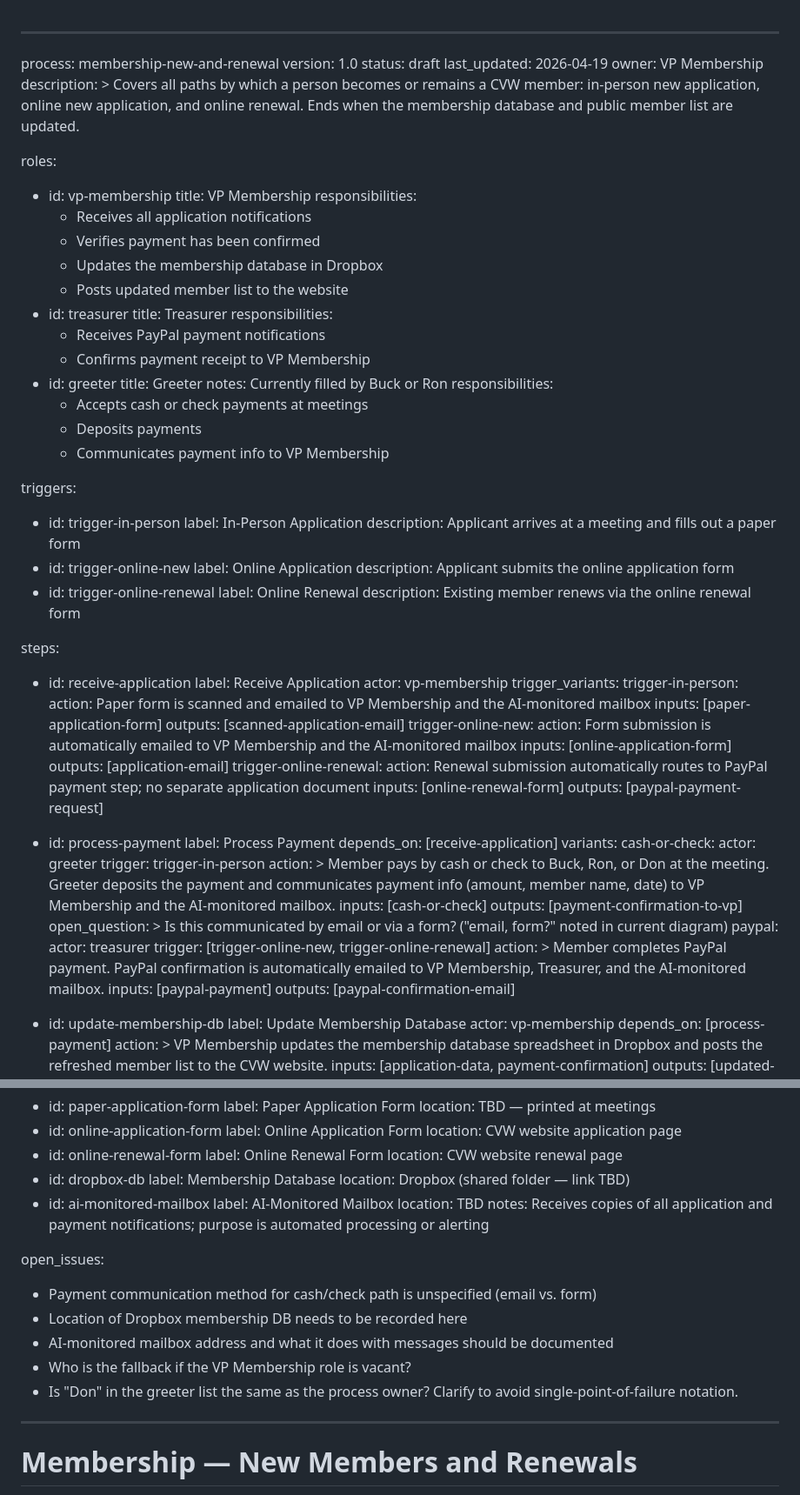
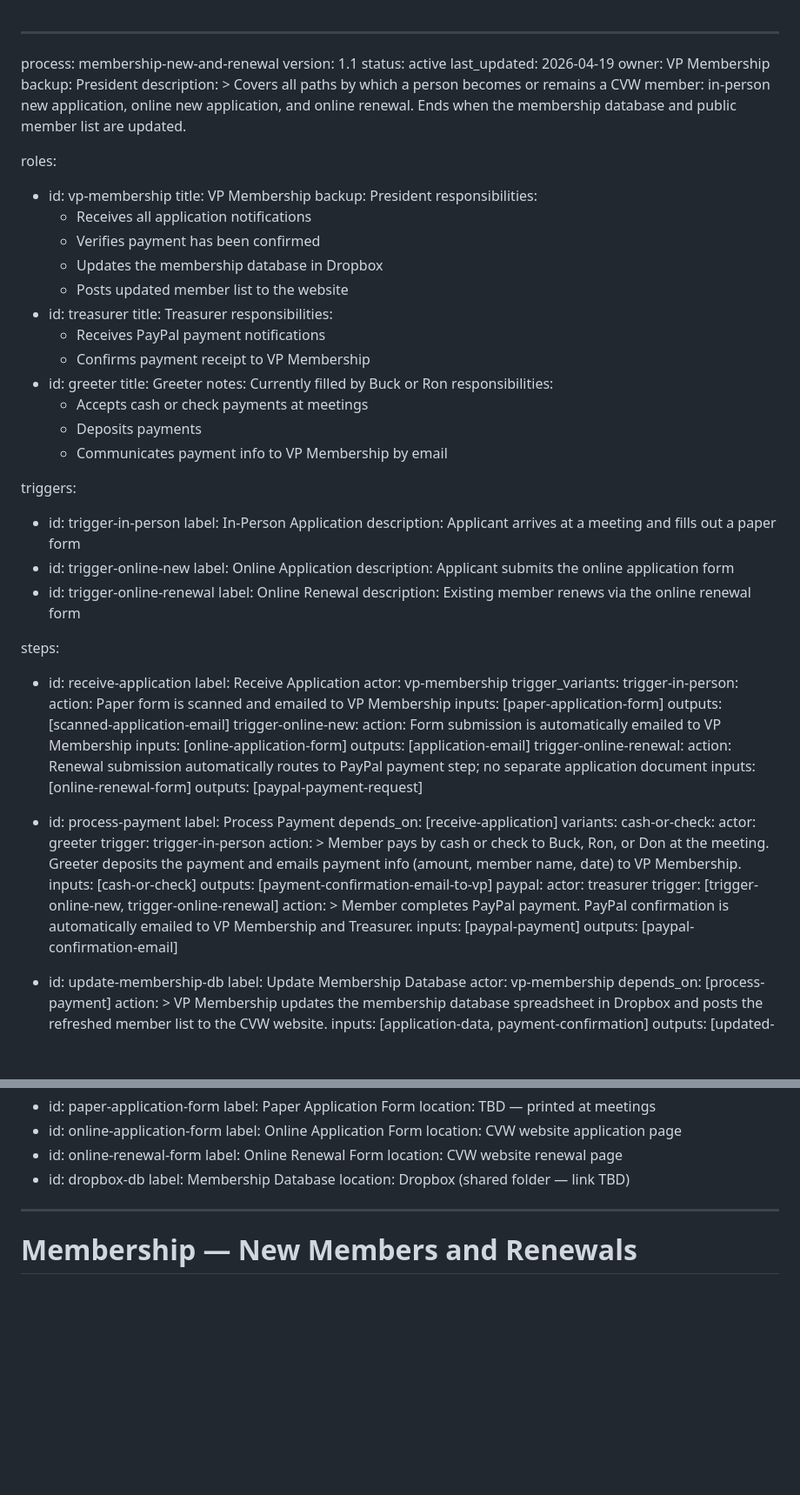
Before and after one commit to donox/cvw, a Markdown page: docs/processes/membership-new-and-renewal.md, 2 parts joined by grey strips. Shown at 87% size. Rendered like a GitHub page; blank space fills up the shorter version.

```diff
--- a/docs/processes/membership-new-and-renewal.md
+++ b/docs/processes/membership-new-and-renewal.md
@@ -1,9 +1,10 @@
 ---
 process: membership-new-and-renewal
-version: 1.0
-status: draft
+version: 1.1
+status: active
 last_updated: 2026-04-19
 owner: VP Membership
+backup: President
 description: >
   Covers all paths by which a person becomes or remains a CVW member:
   in-person new application, online new application, and online renewal.
@@ -12,6 +13,7 @@ description: >
 roles:
   - id: vp-membership
     title: VP Membership
+    backup: President
     responsibilities:
       - Receives all application notifications
       - Verifies payment has been confirmed
@@ -28,7 +30,7 @@ roles:
     responsibilities:
       - Accepts cash or check payments at meetings
       - Deposits payments
-      - Communicates payment info to VP Membership
+      - Communicates payment info to VP Membership by email
 
 triggers:
   - id: trigger-in-person
@@ -47,11 +49,11 @@ steps:
     actor: vp-membership
     trigger_variants:
       trigger-in-person:
-        action: Paper form is scanned and emailed to VP Membership and the AI-monitored mailbox
+        action: Paper form is scanned and emailed to VP Membership
         inputs: [paper-application-form]
         outputs: [scanned-application-email]
       trigger-online-new:
-        action: Form submission is automatically emailed to VP Membership and the AI-monitored mailbox
+        action: Form submission is automatically emailed to VP Membership
         inputs: [online-application-form]
         outputs: [application-email]
       trigger-online-renewal:
@@ -68,18 +70,16 @@ steps:
         trigger: trigger-in-person
         action: >
           Member pays by cash or check to Buck, Ron, or Don at the meeting.
-          Greeter deposits the payment and communicates payment info
-          (amount, member name, date) to VP Membership and the AI-monitored mailbox.
+          Greeter deposits the payment and emails payment info
+          (amount, member name, date) to VP Membership.
         inputs: [cash-or-check]
-        outputs: [payment-confirmation-to-vp]
-        open_question: >
-          Is this communicated by email or via a form? ("email, form?" noted in current diagram)
+        outputs: [payment-confirmation-email-to-vp]
       paypal:
         actor: treasurer
         trigger: [trigger-online-new, trigger-online-renewal]
         action: >
           Member completes PayPal payment. PayPal confirmation is automatically
-          emailed to VP Membership, Treasurer, and the AI-monitored mailbox.
+          emailed to VP Membership and Treasurer.
         inputs: [paypal-payment]
         outputs: [paypal-confirmation-email]
 
@@ -121,17 +121,6 @@ artifacts:
   - id: dropbox-db
     label: Membership Database
     location: Dropbox (shared folder — link TBD)
-  - id: ai-monitored-mailbox
-    label: AI-Monitored Mailbox
-    location: TBD
-    notes: Receives copies of all application and payment notifications; purpose is automated processing or alerting
-
-open_issues:
-  - Payment communication method for cash/check path is unspecified (email vs. form)
-  - Location of Dropbox membership DB needs to be recorded here
-  - AI-monitored mailbox address and what it does with messages should be documented
-  - Who is the fallback if the VP Membership role is vacant?
-  - Is "Don" in the greeter list the same as the process owner? Clarify to avoid single-point-of-failure notation.
 ---
 
 # Membership — New Members and Renewals
```
Also changed, not shown: other parts of docs/processes/membership-new-and-renewal.md (+10 -21 lines), docs/PLAN.md (+12 -12 lines).
